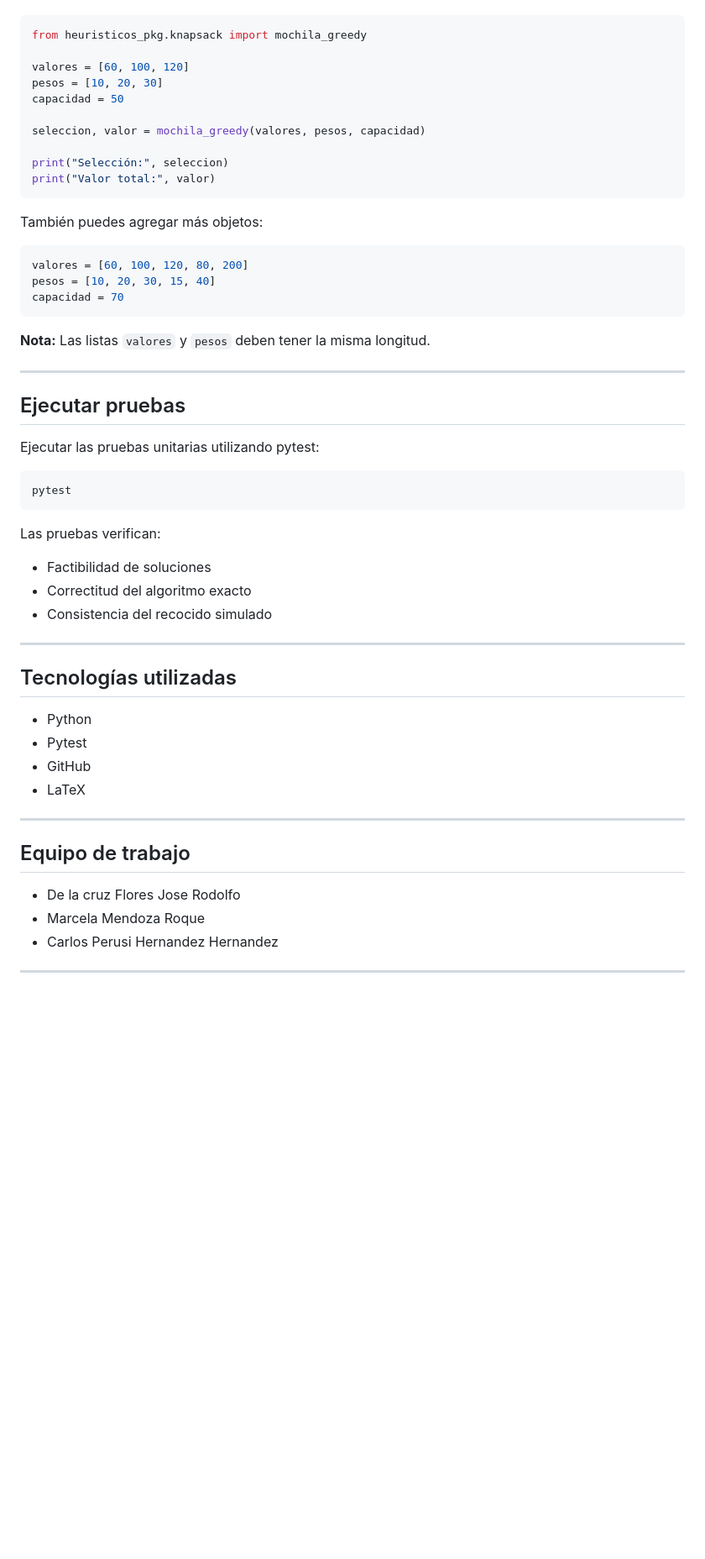
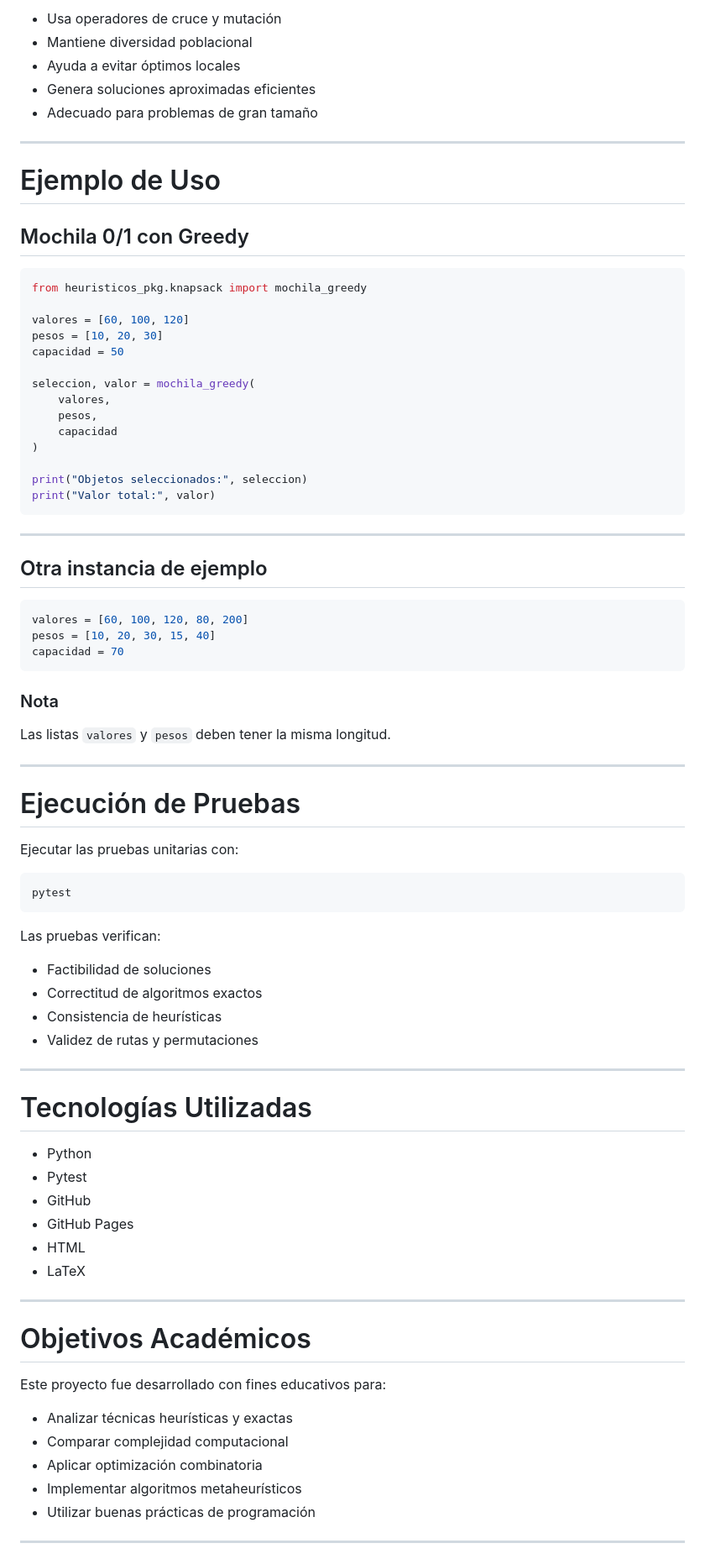
Before and after one commit to me400582-arch/heuristicos, a Markdown page: README.md, the part around one of its changes. Shown at 84% size. Rendered like a GitHub page; blank space fills up the shorter version.

````diff
--- a/README.md
+++ b/README.md
@@ -178,3 +184,14 @@ Puedes modificar libremente los parámetros del problema para probar distintas i
+- Usa operadores de cruce y mutación
+- Mantiene diversidad poblacional
+- Ayuda a evitar óptimos locales
+- Genera soluciones aproximadas eficientes
+- Adecuado para problemas de gran tamaño
+
+---
+
+# Ejemplo de Uso
+
+## Mochila 0/1 con Greedy
 
 ```python
 from heuristicos_pkg.knapsack import mochila_greedy
@@ -183,13 +200,19 @@ valores = [60, 100, 120]
 pesos = [10, 20, 30]
 capacidad = 50
 
-seleccion, valor = mochila_greedy(valores, pesos, capacidad)
+seleccion, valor = mochila_greedy(
+    valores,
+    pesos,
+    capacidad
+)
 
-print("Selección:", seleccion)
+print("Objetos seleccionados:", seleccion)
 print("Valor total:", valor)
 ```
 
-También puedes agregar más objetos:
+---
+
+## Otra instancia de ejemplo
 
 ```python
 valores = [60, 100, 120, 80, 200]
@@ -197,14 +220,15 @@ pesos = [10, 20, 30, 15, 40]
 capacidad = 70
 ```
 
-**Nota:**
+### Nota
+
 Las listas `valores` y `pesos` deben tener la misma longitud.
 
 ---
 
-## Ejecutar pruebas
+# Ejecución de Pruebas
 
-Ejecutar las pruebas unitarias utilizando pytest:
+Ejecutar las pruebas unitarias con:
 
 ```bash
 pytest
@@ -212,26 +236,33 @@ pytest
 
 Las pruebas verifican:
 
-* Factibilidad de soluciones
-* Correctitud del algoritmo exacto
-* Consistencia del recocido simulado
+- Factibilidad de soluciones
+- Correctitud de algoritmos exactos
+- Consistencia de heurísticas
+- Validez de rutas y permutaciones
 
 ---
 
-## Tecnologías utilizadas
+# Tecnologías Utilizadas
 
-* Python
-* Pytest
-* GitHub
-* LaTeX
+- Python
+- Pytest
+- GitHub
+- GitHub Pages
+- HTML
+- LaTeX
 
 ---
 
-## Equipo de trabajo
+# Objetivos Académicos
 
-* De la cruz Flores Jose Rodolfo
-* Marcela Mendoza Roque
-* Carlos Perusi Hernandez Hernandez
+Este proyecto fue desarrollado con fines educativos para:
+
+- Analizar técnicas heurísticas y exactas
+- Comparar complejidad computacional
+- Aplicar optimización combinatoria
+- Implementar algoritmos metaheurísticos
+- Utilizar buenas prácticas de programación
 
 ---
 
````
Also changed, not shown: other parts of README.md (+97 -83 lines).
